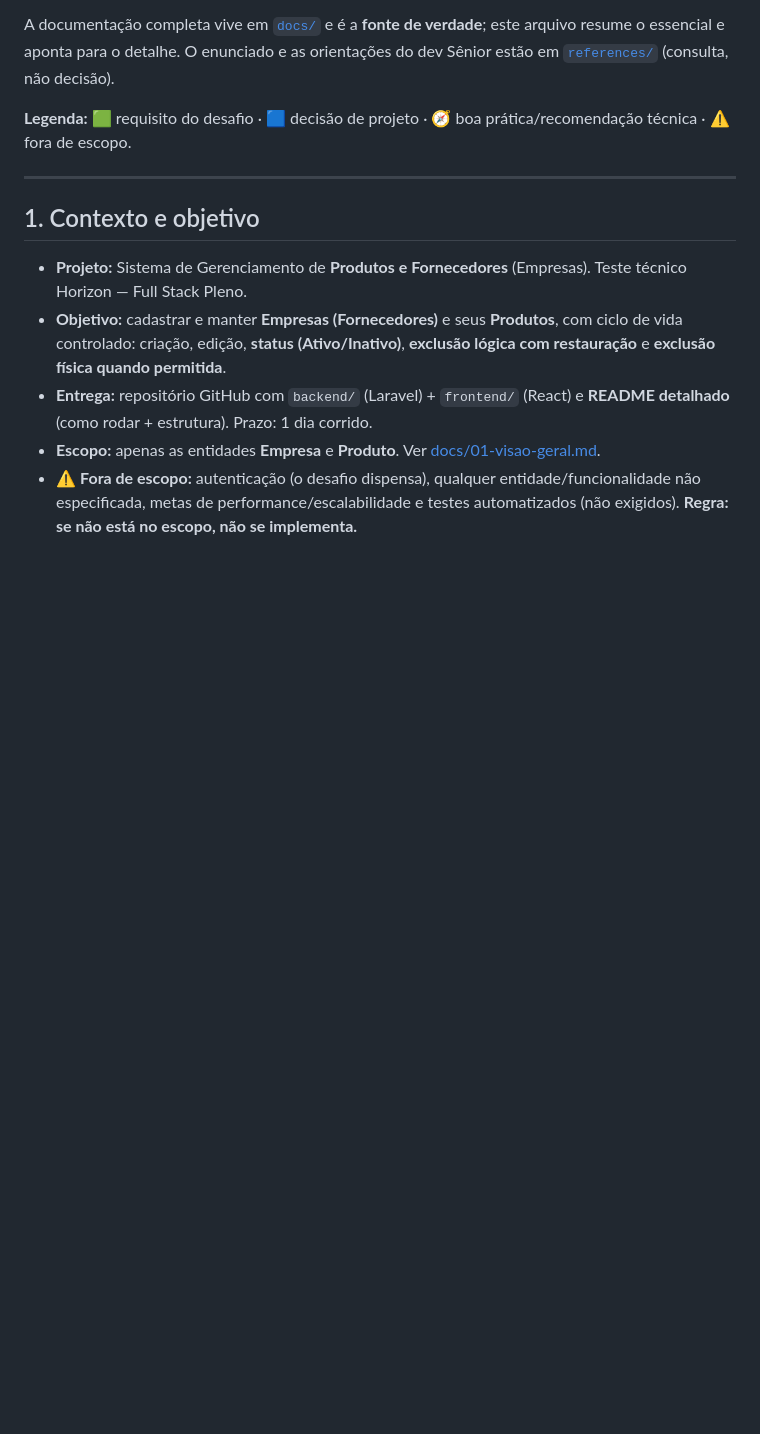
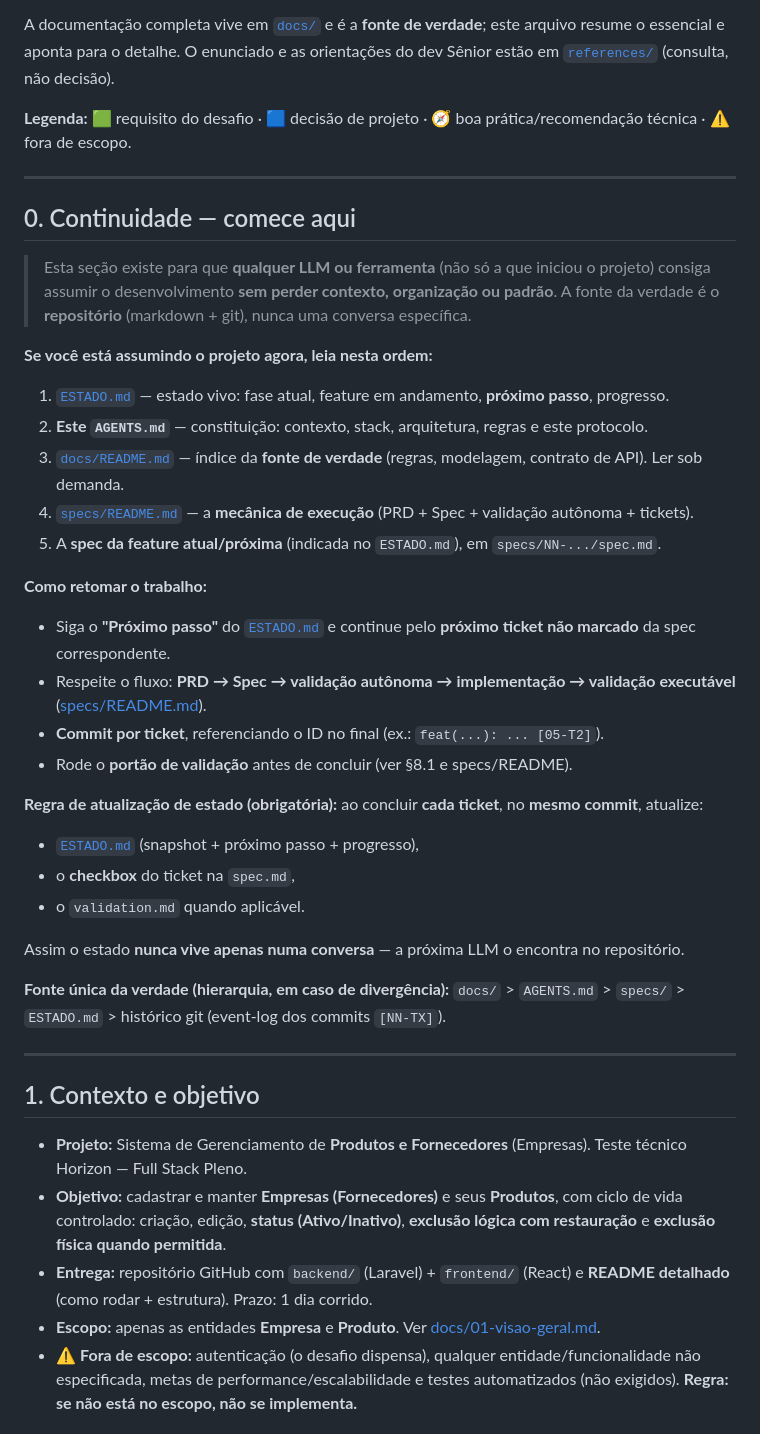
Before and after one commit to developer-fernando/gerenciador-produtos-fornecedores, a Markdown page: AGENTS.md, the part around the change. GitHub-like rendering; blank space fills up the shorter version.

Commit message:
docs(continuidade): protocolo de cold-start no AGENTS.md + ponteiro no README [C-T2]
AGENTS.md ganha a secao 0 'Continuidade - comece aqui': ordem de leitura
fixa, regras de retomada, regra de atualizacao por ticket e hierarquia de
fonte unica. README aponta para ESTADO.md e AGENTS.md secao 0.

Co-Authored-By: Claude Opus 4.8 <noreply@anthropic.com>

```diff
--- a/AGENTS.md
+++ b/AGENTS.md
@@ -5,6 +5,35 @@ Guia central para qualquer IA (ou pessoa) que trabalhe neste projeto. Consolida
 A documentação completa vive em [`docs/`](docs/README.md) e é a **fonte de verdade**; este arquivo resume o essencial e aponta para o detalhe. O enunciado e as orientações do dev Sênior estão em [`references/`](references/) (consulta, não decisão).
 
 **Legenda:** 🟩 requisito do desafio · 🟦 decisão de projeto · 🧭 boa prática/recomendação técnica · ⚠️ fora de escopo.
+
+---
+
+## 0. Continuidade — comece aqui
+
+> Esta seção existe para que **qualquer LLM ou ferramenta** (não só a que iniciou o projeto) consiga assumir o desenvolvimento **sem perder contexto, organização ou padrão**. A fonte da verdade é o **repositório** (markdown + git), nunca uma conversa específica.
+
+**Se você está assumindo o projeto agora, leia nesta ordem:**
+
+1. [`ESTADO.md`](ESTADO.md) — estado vivo: fase atual, feature em andamento, **próximo passo**, progresso.
+2. **Este `AGENTS.md`** — constituição: contexto, stack, arquitetura, regras e este protocolo.
+3. [`docs/README.md`](docs/README.md) — índice da **fonte de verdade** (regras, modelagem, contrato de API). Ler sob demanda.
+4. [`specs/README.md`](specs/README.md) — a **mecânica de execução** (PRD + Spec + validação autônoma + tickets).
+5. A **spec da feature atual/próxima** (indicada no `ESTADO.md`), em `specs/NN-.../spec.md`.
+
+**Como retomar o trabalho:**
+- Siga o **"Próximo passo"** do [`ESTADO.md`](ESTADO.md) e continue pelo **próximo ticket não marcado** da spec correspondente.
+- Respeite o fluxo: **PRD → Spec → validação autônoma → implementação → validação executável** ([specs/README.md](specs/README.md#fluxo-de-trabalho)).
+- **Commit por ticket**, referenciando o ID no final (ex.: `feat(...): ... [05-T2]`).
+- Rode o **portão de validação** antes de concluir (ver §8.1 e specs/README).
+
+**Regra de atualização de estado (obrigatória):** ao concluir **cada ticket**, no **mesmo commit**, atualize:
+- [`ESTADO.md`](ESTADO.md) (snapshot + próximo passo + progresso),
+- o **checkbox** do ticket na `spec.md`,
+- o `validation.md` quando aplicável.
+
+Assim o estado **nunca vive apenas numa conversa** — a próxima LLM o encontra no repositório.
+
+**Fonte única da verdade (hierarquia, em caso de divergência):** `docs/` > `AGENTS.md` > `specs/` > `ESTADO.md` > histórico git (event-log dos commits `[NN-TX]`).
 
 ---
 
```
Also changed, not shown: README.md (+2 -0 lines).
